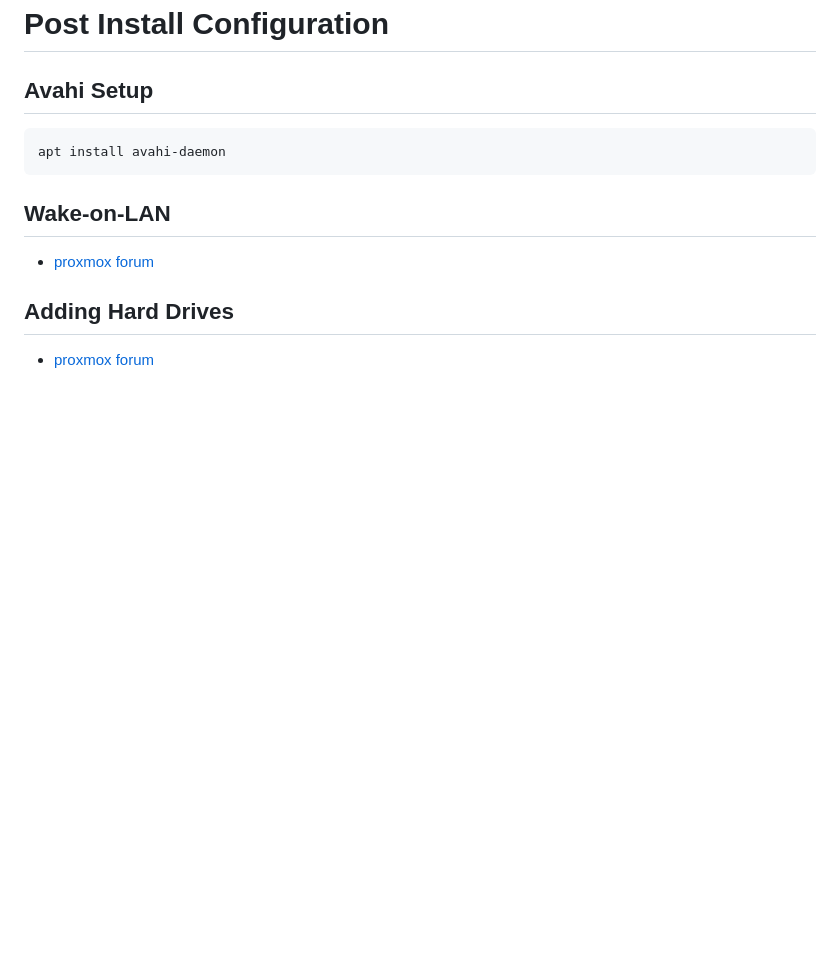
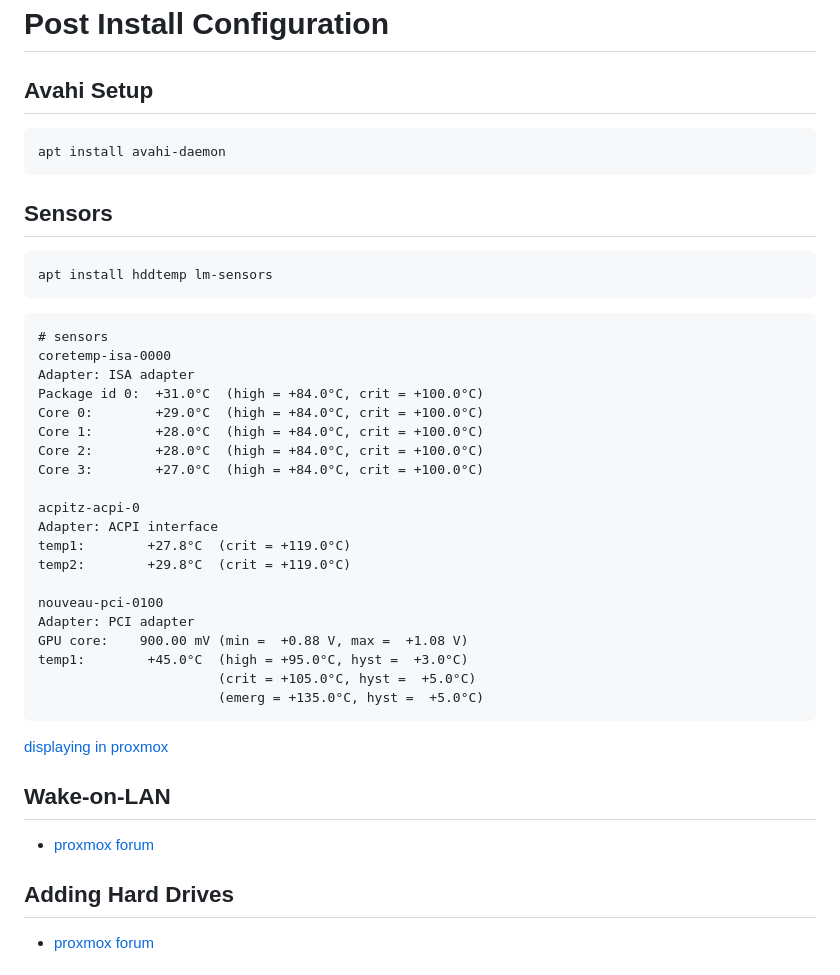
Before and after one commit to walchko/ultron, a Markdown page: docs/proxmox/proxmox.md, the part around the change. Rendered like a GitHub page; blank space fills up the shorter version.

````diff
--- a/docs/proxmox/proxmox.md
+++ b/docs/proxmox/proxmox.md
@@ -39,6 +39,37 @@ Proxmox Virtual Environment is a complete, open-source server management platfor
 apt install avahi-daemon
 ```
 
+## Sensors
+
+```
+apt install hddtemp lm-sensors
+```
+
+```
+# sensors
+coretemp-isa-0000
+Adapter: ISA adapter
+Package id 0:  +31.0°C  (high = +84.0°C, crit = +100.0°C)
+Core 0:        +29.0°C  (high = +84.0°C, crit = +100.0°C)
+Core 1:        +28.0°C  (high = +84.0°C, crit = +100.0°C)
+Core 2:        +28.0°C  (high = +84.0°C, crit = +100.0°C)
+Core 3:        +27.0°C  (high = +84.0°C, crit = +100.0°C)
+
+acpitz-acpi-0
+Adapter: ACPI interface
+temp1:        +27.8°C  (crit = +119.0°C)
+temp2:        +29.8°C  (crit = +119.0°C)
+
+nouveau-pci-0100
+Adapter: PCI adapter
+GPU core:    900.00 mV (min =  +0.88 V, max =  +1.08 V)
+temp1:        +45.0°C  (high = +95.0°C, hyst =  +3.0°C)
+                       (crit = +105.0°C, hyst =  +5.0°C)
+                       (emerg = +135.0°C, hyst =  +5.0°C)
+```
+
+[displaying in proxmox](https://www.reddit.com/r/homelab/comments/rhq56e/displaying_cpu_temperature_in_proxmox_summery_in/)
+
 ## Wake-on-LAN
 
 - [proxmox forum](https://forum.proxmox.com/threads/wake-on-lan-on-pve.124785/)
````
